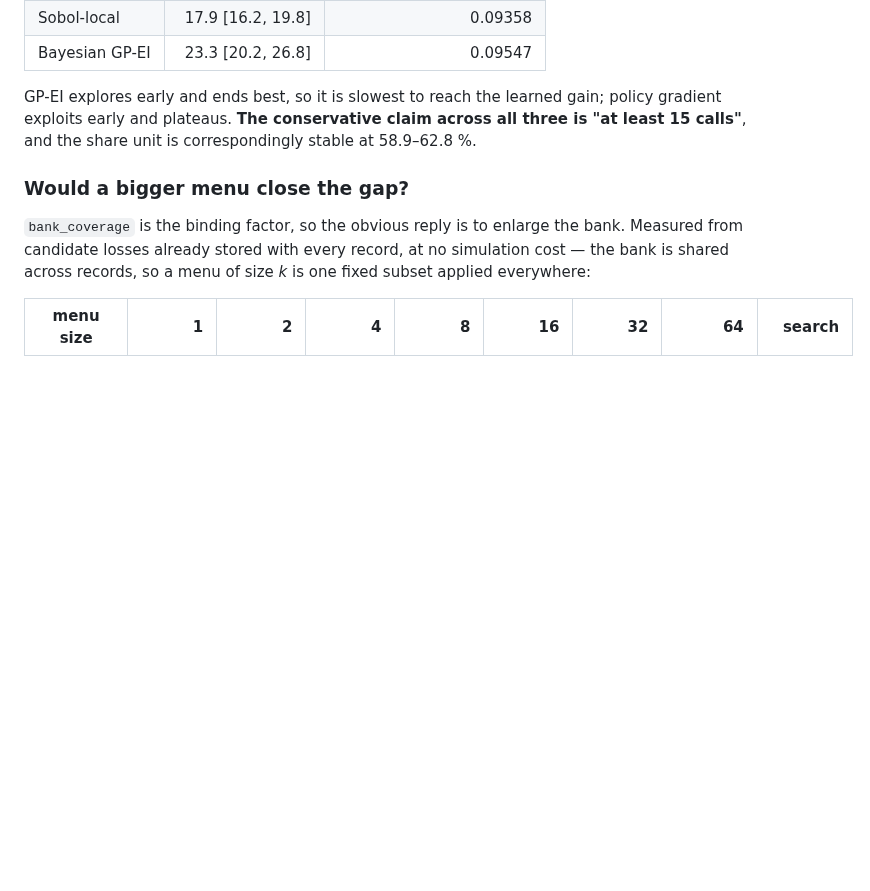
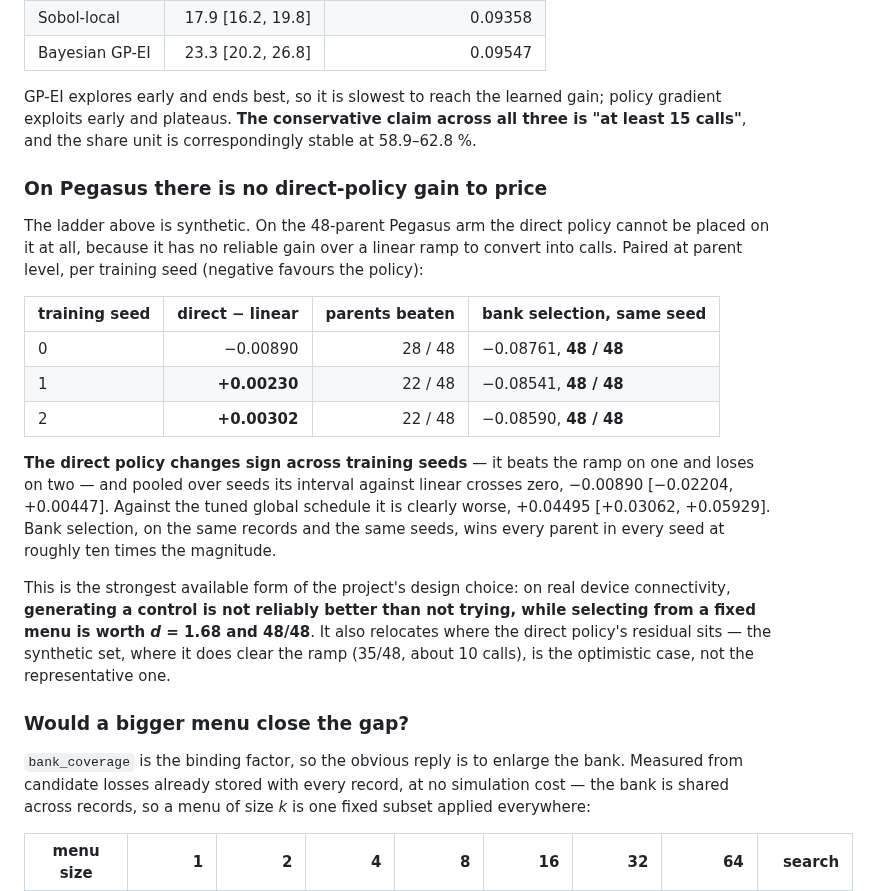
Before and after one commit to hydrogen1999/anneal_control, a Markdown page: reports/effect_size_2026-09-19/EFFECT_SIZE.md, the part around the change. Rendered like a GitHub page; blank space fills up the shorter version.

Commit message:
docs: on Pegasus the direct policy changes sign across training seeds
Checking whether the call-equivalent ladder transfers to the 48-parent
Pegasus arm found that it cannot, for a reason worth stating outright: the
direct policy has no reliable gain over a linear ramp there to convert into
calls.

  seed 0   -0.00890   beats linear in 28/48
  seed 1   +0.00230   beats linear in 22/48
  seed 2   +0.00302   beats linear in 22/48

It wins on one training seed and loses on two, and pooled its interval
against linear crosses zero at -0.00890 [-0.02204, +0.00447]. Against the
tuned global schedule it is plainly worse, +0.04495 [+0.03062, +0.05929].

Bank selection on the identical records and seeds is -0.08761, -0.08541,
-0.08590, winning 48/48 in every seed -- about ten times the magnitude and
without the sign instability.

That is the sharpest form of the project's central design choice: on real
device connectivity, generating a control is not reliably better than not
trying, while selecting from a fixed menu is d = 1.68 on 48/48. It also
relocates the direct policy's residual: the synthetic set, where it does
clear the ramp on 35/48 at about ten calls, is the optimistic case rather
than the representative one.

Sign conventions were checked against the stored paired_vs_linear before
quoting: seed 0 reproduces -0.00890 at both record and parent level.

Co-Authored-By: Claude Opus 5 (1M context) <noreply@anthropic.com>
Claude-Session: https://claude.ai/code/session_018swt7nYFJNVM7GNCidGEoF

```diff
--- a/reports/effect_size_2026-09-19/EFFECT_SIZE.md
+++ b/reports/effect_size_2026-09-19/EFFECT_SIZE.md
@@ -144,6 +144,33 @@ gain; policy gradient exploits early and plateaus. **The conservative claim
 across all three is "at least 15 calls"**, and the share unit is correspondingly
 stable at 58.9–62.8 %.
 
+### On Pegasus there is no direct-policy gain to price
+
+The ladder above is synthetic. On the 48-parent Pegasus arm the direct policy
+cannot be placed on it at all, because it has no reliable gain over a linear
+ramp to convert into calls. Paired at parent level, per training seed
+(negative favours the policy):
+
+| training seed | direct − linear | parents beaten | bank selection, same seed |
+|---|---:|---:|---|
+| 0 | −0.00890 | 28 / 48 | −0.08761, **48 / 48** |
+| 1 | **+0.00230** | 22 / 48 | −0.08541, **48 / 48** |
+| 2 | **+0.00302** | 22 / 48 | −0.08590, **48 / 48** |
+
+**The direct policy changes sign across training seeds** — it beats the ramp
+on one and loses on two — and pooled over seeds its interval against linear
+crosses zero, −0.00890 [−0.02204, +0.00447]. Against the tuned global
+schedule it is clearly worse, +0.04495 [+0.03062, +0.05929]. Bank selection,
+on the same records and the same seeds, wins every parent in every seed at
+roughly ten times the magnitude.
+
+This is the strongest available form of the project's design choice: on real
+device connectivity, **generating a control is not reliably better than not
+trying, while selecting from a fixed menu is worth *d* = 1.68 and 48/48**.
+It also relocates where the direct policy's residual sits — the synthetic set,
+where it does clear the ramp (35/48, about 10 calls), is the optimistic case,
+not the representative one.
+
 ### Would a bigger menu close the gap?
 
 `bank_coverage` is the binding factor, so the obvious reply is to enlarge the
```
